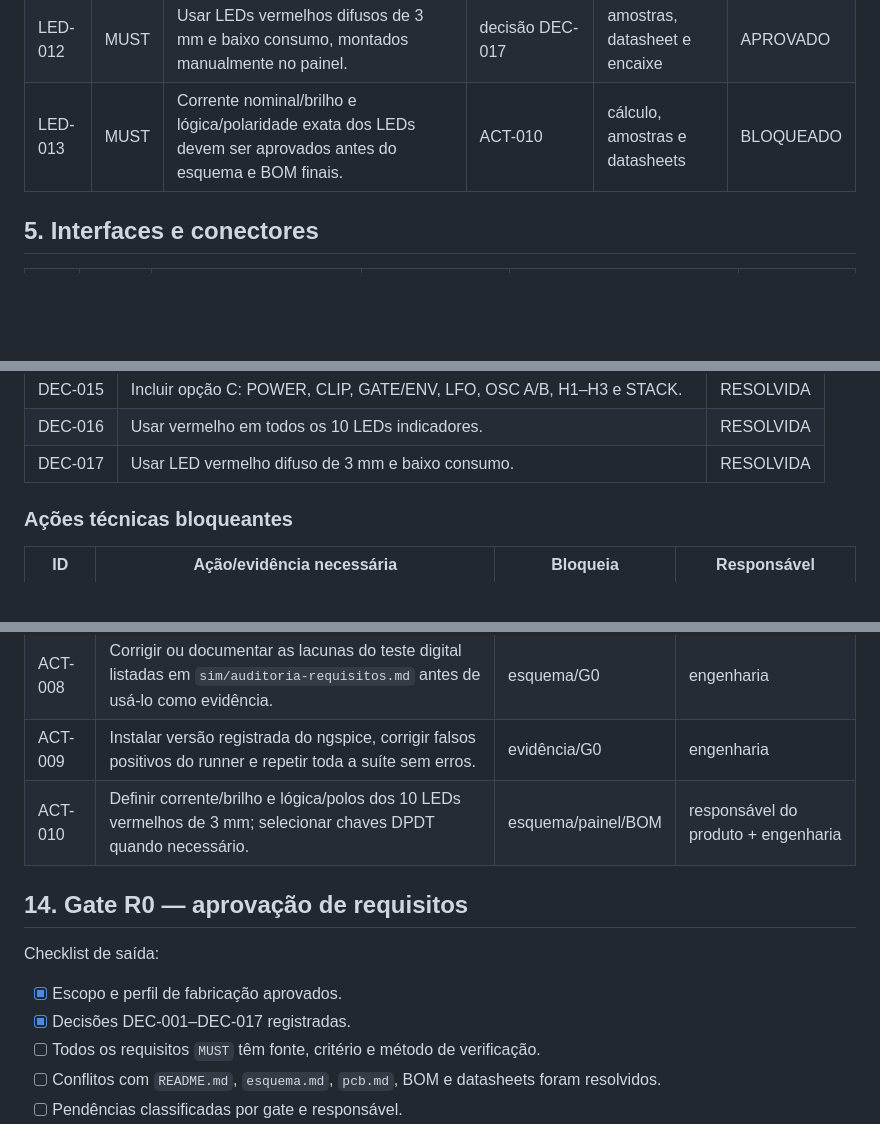
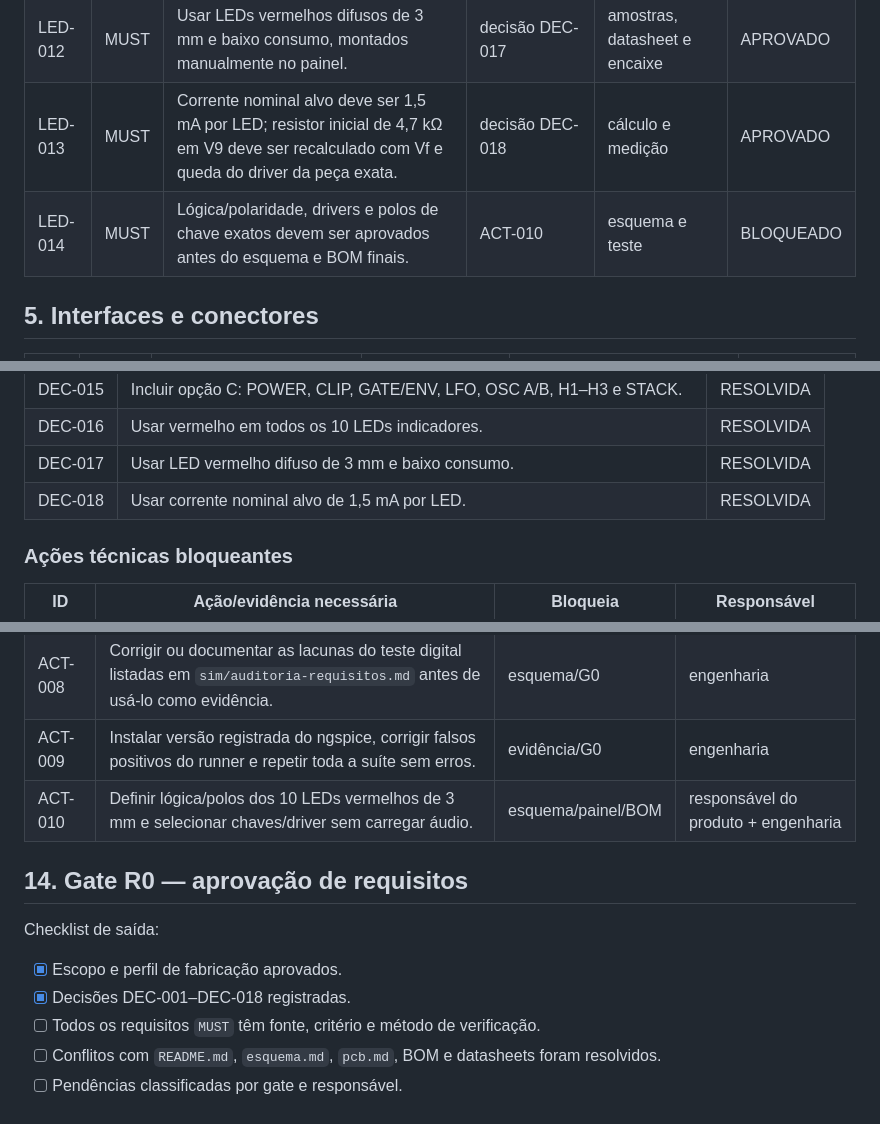
Before and after one commit to andreysenes/synth, a Markdown page: voz-9/kicad-requisitos.md, 3 parts joined by grey strips. Rendered like a GitHub page; blank space fills up the shorter version.

```diff
--- a/voz-9/kicad-requisitos.md
+++ b/voz-9/kicad-requisitos.md
@@ -129,7 +129,8 @@ O painel terá 10 LEDs no total: POWER existente e nove novos indicadores.
 | LED-010 | MUST | Os nove indicadores novos devem usar chicote de status dedicado J11; POWER pode permanecer em J6. Pinagem final depende do circuito e dos polos das chaves. | arquitetura do painel | pinout e continuidade | APROVADO |
 | LED-011 | MUST | Todos os 10 LEDs indicadores devem ser vermelhos; a iluminação integrada do VU, se existir, é tratada separadamente. | decisão DEC-016 | BOM e inspeção visual | APROVADO |
 | LED-012 | MUST | Usar LEDs vermelhos difusos de 3 mm e baixo consumo, montados manualmente no painel. | decisão DEC-017 | amostras, datasheet e encaixe | APROVADO |
-| LED-013 | MUST | Corrente nominal/brilho e lógica/polaridade exata dos LEDs devem ser aprovados antes do esquema e BOM finais. | ACT-010 | cálculo, amostras e datasheets | BLOQUEADO |
+| LED-013 | MUST | Corrente nominal alvo deve ser 1,5 mA por LED; resistor inicial de 4,7 kΩ em V9 deve ser recalculado com Vf e queda do driver da peça exata. | decisão DEC-018 | cálculo e medição | APROVADO |
+| LED-014 | MUST | Lógica/polaridade, drivers e polos de chave exatos devem ser aprovados antes do esquema e BOM finais. | ACT-010 | esquema e teste | BLOQUEADO |
 
 ## 5. Interfaces e conectores
 
@@ -272,6 +273,7 @@ O painel terá 10 LEDs no total: POWER existente e nove novos indicadores.
 | DEC-015 | Incluir opção C: POWER, CLIP, GATE/ENV, LFO, OSC A/B, H1–H3 e STACK. | RESOLVIDA |
 | DEC-016 | Usar vermelho em todos os 10 LEDs indicadores. | RESOLVIDA |
 | DEC-017 | Usar LED vermelho difuso de 3 mm e baixo consumo. | RESOLVIDA |
+| DEC-018 | Usar corrente nominal alvo de 1,5 mA por LED. | RESOLVIDA |
 
 ### Ações técnicas bloqueantes
 
@@ -286,14 +288,14 @@ O painel terá 10 LEDs no total: POWER existente e nove novos indicadores.
 | ACT-007 | Selecionar o VU analógico exato e definir referência de 0 VU, balística, iluminação, recorte e pinagem J10. | esquema/PCB | responsável do produto + engenharia |
 | ACT-008 | Corrigir ou documentar as lacunas do teste digital listadas em `sim/auditoria-requisitos.md` antes de usá-lo como evidência. | esquema/G0 | engenharia |
 | ACT-009 | Instalar versão registrada do ngspice, corrigir falsos positivos do runner e repetir toda a suíte sem erros. | evidência/G0 | engenharia |
-| ACT-010 | Definir corrente/brilho e lógica/polos dos 10 LEDs vermelhos de 3 mm; selecionar chaves DPDT quando necessário. | esquema/painel/BOM | responsável do produto + engenharia |
+| ACT-010 | Definir lógica/polos dos 10 LEDs vermelhos de 3 mm e selecionar chaves/driver sem carregar áudio. | esquema/painel/BOM | responsável do produto + engenharia |
 
 ## 14. Gate R0 — aprovação de requisitos
 
 Checklist de saída:
 
 - [x] Escopo e perfil de fabricação aprovados.
-- [x] Decisões DEC-001–DEC-017 registradas.
+- [x] Decisões DEC-001–DEC-018 registradas.
 - [ ] Todos os requisitos `MUST` têm fonte, critério e método de verificação.
 - [ ] Conflitos com `README.md`, `esquema.md`, `pcb.md`, BOM e datasheets foram
       resolvidos.
```
Also changed, not shown: voz-9/README.md (+2 -2 lines), voz-9/kicad-layout-agent.md (+2 -1 lines).
